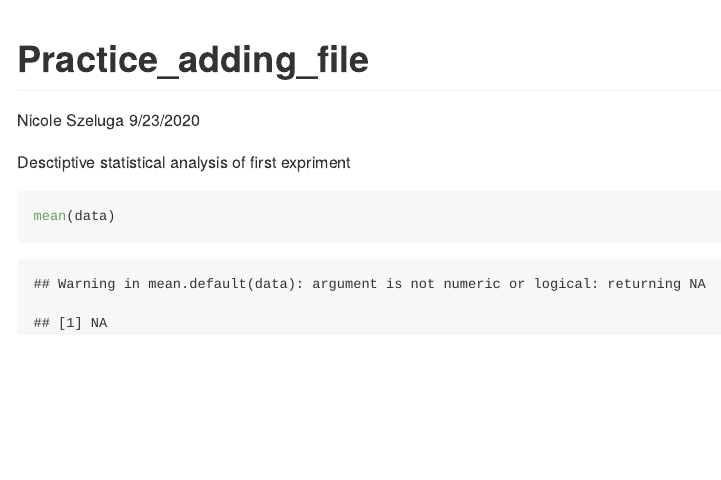
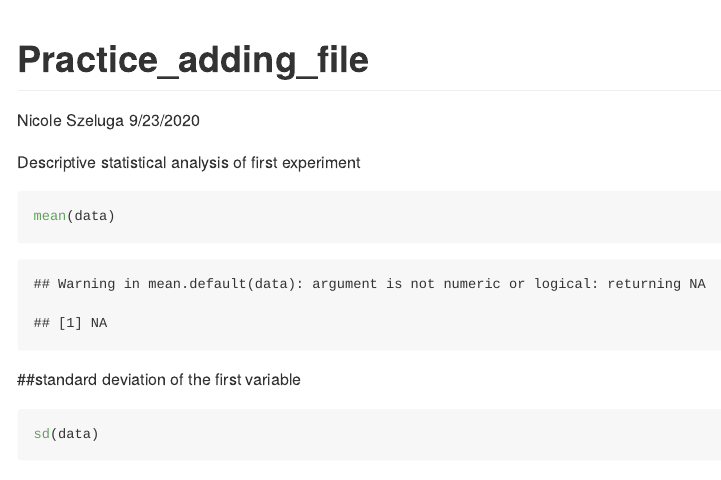
Before and after one commit to Shitaye19/reprod_res, an R Markdown document (Practice_Adding_File.Rmd): the page in a window 1100 px wide, from its top. Rendered offline with R 4.5, knitr and Pandoc, with nearby package versions; some code elsewhere in the file could not run offline.

Commit message:
Standard deviation variable 1

````diff
--- a/Practice_Adding_File.Rmd
+++ b/Practice_Adding_File.Rmd
@@ -9,8 +9,13 @@ output: github_document
 knitr::opts_chunk$set(echo = TRUE)
 ```
 
-Desctiptive statistical analysis of first expriment
+Descriptive statistical analysis of first experiment
 
 ```{r}
 mean(data)
 ```
+##standard deviation of the first variable
+
+```{r}
+sd(data)
+```
````
